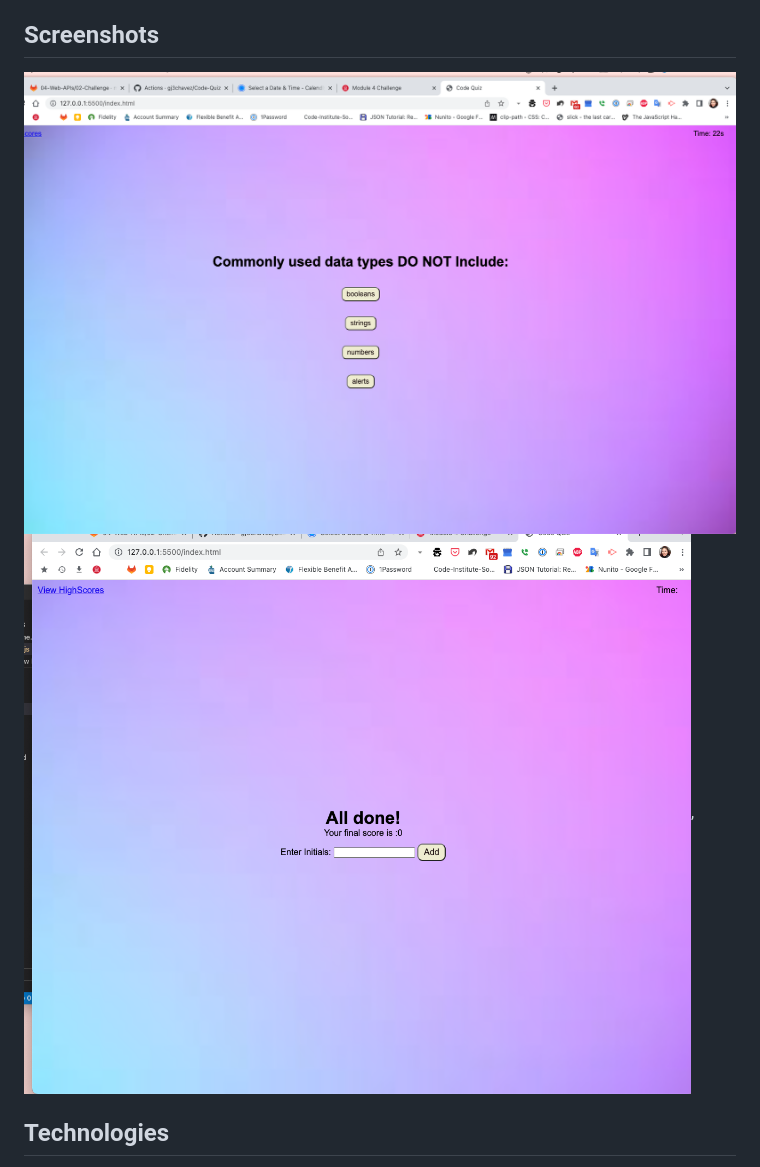
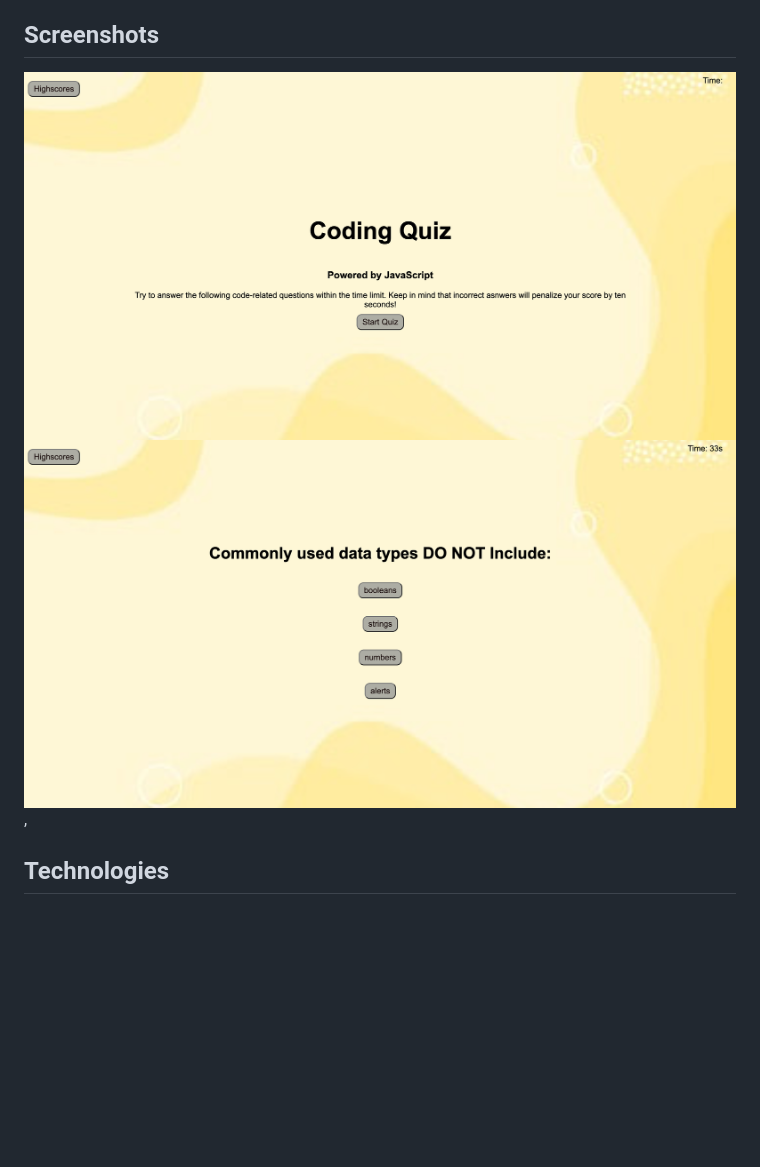
Before and after one commit to gj3chavez/Code-Quiz, a Markdown page: Readme.md, the part around the change. Rendered like a GitHub page; pictures changed too: assets/img/Screenshot -1.png (deleted), assets/img/Screenshot -2.png (deleted), assets/img/codingq1.png (added); blank space fills up the shorter version.

Commit message:
updates readme imgs

```diff
--- a/Readme.md
+++ b/Readme.md
@@ -13,8 +13,8 @@ WHEN the game is over
 THEN I can save my initials and my score
 
 ## Screenshots
-![Code Quiz](./assets/img/Screenshot%20-1.png)
-![Code Quiz](./assets/img/Screenshot%20-2.png),
+![Code Quiz](./assets/img/codingq1.png)
+![Code Quiz](./assets/img/codingq2.png),
 
 
 ## Technologies
```
